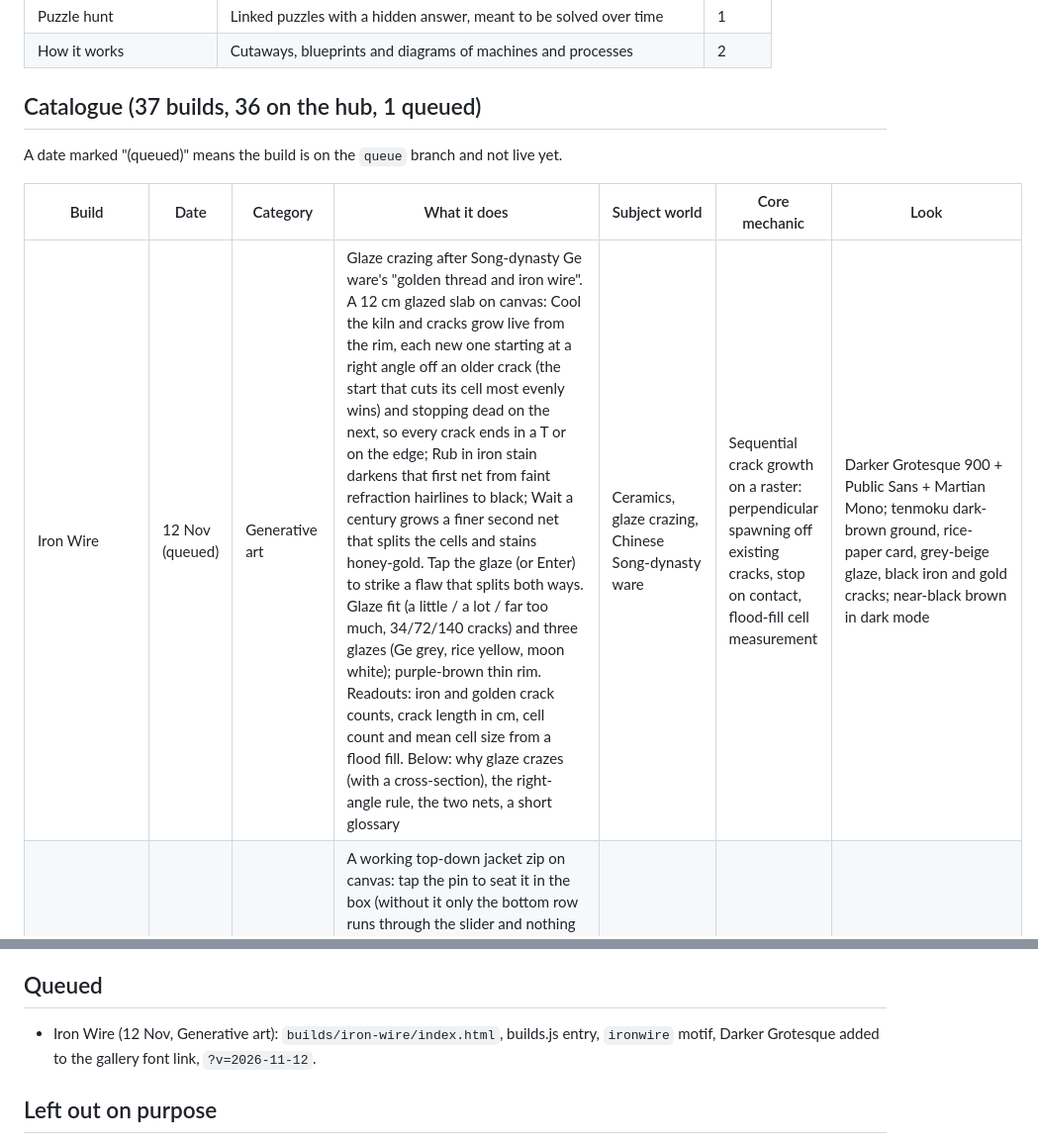
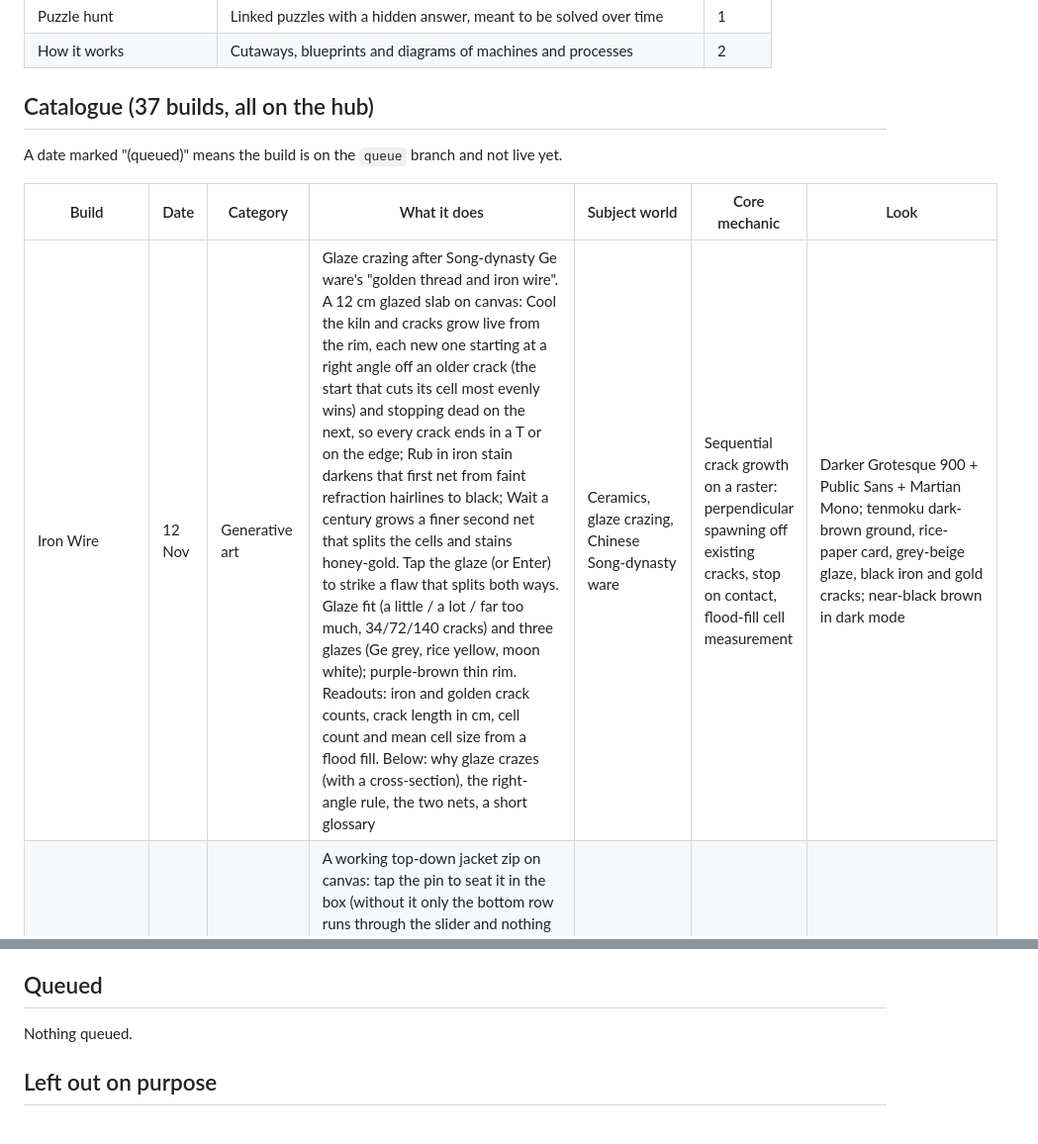
Before and after one commit to dacoowork/free-rein, a Markdown page: HUB.md, 2 parts joined by grey strips. Shown at 99% size. GitHub-like rendering.

Commit message:
Publish Iron Wire to the hub
Co-Authored-By: Claude Opus 5.5 <noreply@anthropic.com>
Claude-Session: https://claude.ai/code/session_01KSx7KsAWVXLNck93MNppun

```diff
--- a/HUB.md
+++ b/HUB.md
@@ -42,13 +42,13 @@ Each day, pick the category first, then the idea. Favour categories with low cou
 | Puzzle hunt | Linked puzzles with a hidden answer, meant to be solved over time | 1 |
 | How it works | Cutaways, blueprints and diagrams of machines and processes | 2 |
 
-## Catalogue (37 builds, 36 on the hub, 1 queued)
+## Catalogue (37 builds, all on the hub)
 
 A date marked "(queued)" means the build is on the `queue` branch and not live yet.
 
 | Build | Date | Category | What it does | Subject world | Core mechanic | Look |
 |---|---|---|---|---|---|---|
-| Iron Wire | 12 Nov (queued) | Generative art | Glaze crazing after Song-dynasty Ge ware's "golden thread and iron wire". A 12 cm glazed slab on canvas: Cool the kiln and cracks grow live from the rim, each new one starting at a right angle off an older crack (the start that cuts its cell most evenly wins) and stopping dead on the next, so every crack ends in a T or on the edge; Rub in iron stain darkens that first net from faint refraction hairlines to black; Wait a century grows a finer second net that splits the cells and stains honey-gold. Tap the glaze (or Enter) to strike a flaw that splits both ways. Glaze fit (a little / a lot / far too much, 34/72/140 cracks) and three glazes (Ge grey, rice yellow, moon white); purple-brown thin rim. Readouts: iron and golden crack counts, crack length in cm, cell count and mean cell size from a flood fill. Below: why glaze crazes (with a cross-section), the right-angle rule, the two nets, a short glossary | Ceramics, glaze crazing, Chinese Song-dynasty ware | Sequential crack growth on a raster: perpendicular spawning off existing cracks, stop on contact, flood-fill cell measurement | Darker Grotesque 900 + Public Sans + Martian Mono; tenmoku dark-brown ground, rice-paper card, grey-beige glaze, black iron and gold cracks; near-black brown in dark mode |
+| Iron Wire | 12 Nov | Generative art | Glaze crazing after Song-dynasty Ge ware's "golden thread and iron wire". A 12 cm glazed slab on canvas: Cool the kiln and cracks grow live from the rim, each new one starting at a right angle off an older crack (the start that cuts its cell most evenly wins) and stopping dead on the next, so every crack ends in a T or on the edge; Rub in iron stain darkens that first net from faint refraction hairlines to black; Wait a century grows a finer second net that splits the cells and stains honey-gold. Tap the glaze (or Enter) to strike a flaw that splits both ways. Glaze fit (a little / a lot / far too much, 34/72/140 cracks) and three glazes (Ge grey, rice yellow, moon white); purple-brown thin rim. Readouts: iron and golden crack counts, crack length in cm, cell count and mean cell size from a flood fill. Below: why glaze crazes (with a cross-section), the right-angle rule, the two nets, a short glossary | Ceramics, glaze crazing, Chinese Song-dynasty ware | Sequential crack growth on a raster: perpendicular spawning off existing cracks, stop on contact, flood-fill cell measurement | Darker Grotesque 900 + Public Sans + Martian Mono; tenmoku dark-brown ground, rice-paper card, grey-beige glaze, black iron and gold cracks; near-black brown in dark mode |
 | Interlock | 11 Nov | How it works | A working top-down jacket zip on canvas: tap the pin to seat it in the box (without it only the bottom row runs through the slider and nothing meshes), then drag the slider (or Zip up / Unzip, arrow keys) and the rows funnel together at the throat, each tooth meshing as it passes, and split on the diamond going down. See inside the slider shows the Y-channel walls and diamond; Wear out the slider spreads the throat so the teeth come out a hair apart and the zip opens in an eye behind the slider; Pinch it with pliers fixes it, and the split stays until you unzip past it and zip up again. Live pairs-meshed count and narrated caption; below, an edge-on drawing of bump-in-hollow teeth with one tipping out, a parts list and three dates (1893, 1913, 1923) | Zips and fasteners | Drag a slider along a mechanism whose per-tooth state changes as it passes | Schibsted Grotesk 900 + Chivo Mono; near-white ground, safety-orange tape, silver teeth, charcoal slider |
 | Handles | 10 Nov | Explorable explainer | Six step-through chapters on Bézier curves, all draggable: (1) a mix point on a line with a t slider and Play, (2) a quadratic drawn by mixing mixes, (3) a cubic with its three rounds of de Casteljau construction animated and a trail, (4) two cubics joined at a point with Keep it smooth (mirrors the opposite handle) and a live bend-angle readout, (5) match three outlines (hump, S-bend, a self-crossing loop) by dragging four points, gap measured as Hausdorff distance, under 10 matches, ticks saved locally, Show its handles hint, (6) the circle that isn't: drag k and see the quarter-arc's radial error magnified 50 times beside a letter o built from four copies, finding 0.5523 = 4/3(√2−1) | Vector graphics, font outlines, Bézier curves | Drag control points while the recursive-lerp construction redraws live, in numbered steps | Sora 800 + Geist Mono; cherry-crimson ground, warm white card on a dotted board, ink black curves, cobalt handles with orange and green construction levels; deep wine in dark mode |
 | Lot Twelve | 9 Nov | Two-player or party game | Hot-seat sealed-bid auction: eight odd lots (teapot, banjo, stuffed pike, top hat...), 100 coins each for the whole sale. Each player privately sees an appraiser's 24-coin range that always contains the true value but is centred differently, then bids in secret behind cover screens. Highest bid wins and pays, a tie withdraws the lot; reveal shows true value, both ranges and profit or loss. Score is true value of lots plus unspent coins | Antique auction house, odd lots | Secret bids with each player holding a different half of the truth, shared by table talk | Bagel Fat One + Work Sans; saturated violet ground, cream card, gold highlight, coral and green players; deep aubergine in dark mode |
@@ -193,7 +193,7 @@ Process tip (23–28 Oct): scheduled runs with no repo attached had no add_repo
 
 ## Queued
 
-- Iron Wire (12 Nov, Generative art): `builds/iron-wire/index.html`, builds.js entry, `ironwire` motif, Darker Grotesque added to the gallery font link, `?v=2026-11-12`.
+Nothing queued.
 
 ## Left out on purpose
 
```
Also changed, not shown: other parts of HUB.md (+1 -1 lines).
